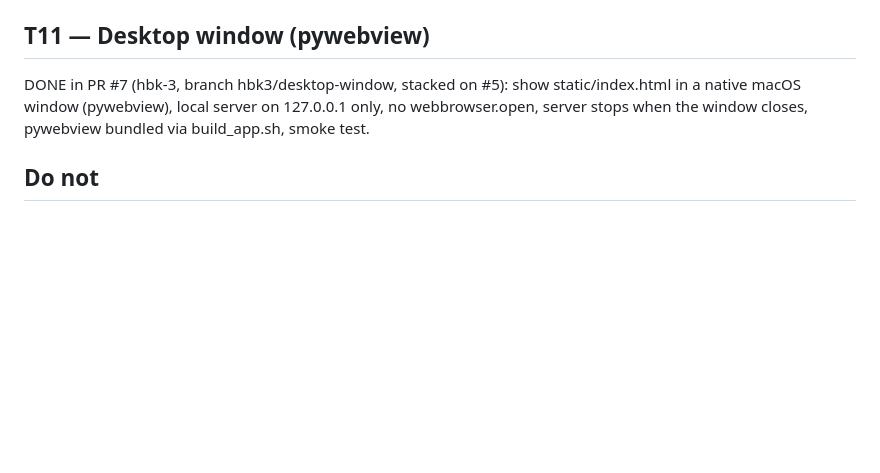
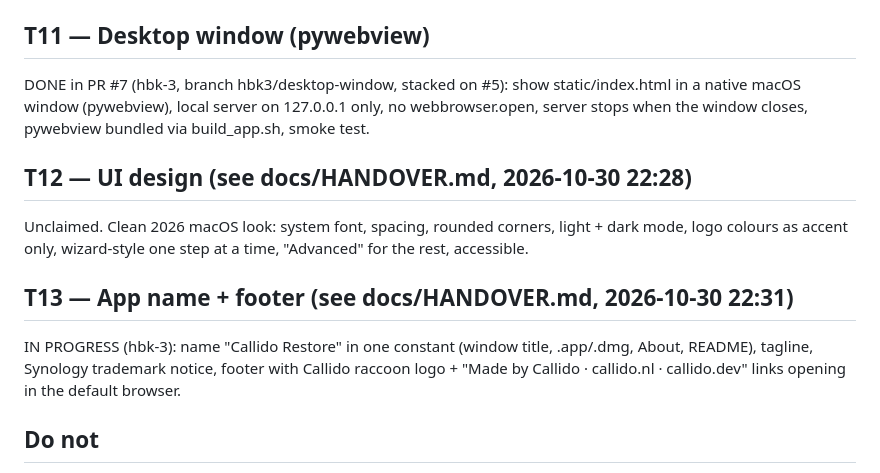
Before and after one commit to Niels-van-Haren-Holding-B-V/callido-restore, a Markdown page: docs/TASKS.md, the part around the change. Drawn GitHub-style; blank space fills up the shorter version.

Commit message:
tasks: claim T13 (hbk-3), list T12

```diff
--- a/docs/TASKS.md
+++ b/docs/TASKS.md
@@ -64,6 +64,12 @@ DONE (hbk-2): PR #8 (branch `hbk2/logo`, stacked on PR #5 → PR #2). Regenerate
 ## T11 — Desktop window (pywebview)
 DONE in PR #7 (hbk-3, branch hbk3/desktop-window, stacked on #5): show static/index.html in a native macOS window (pywebview), local server on 127.0.0.1 only, no webbrowser.open, server stops when the window closes, pywebview bundled via build_app.sh, smoke test.
 
+## T12 — UI design (see docs/HANDOVER.md, 2026-10-30 22:28)
+Unclaimed. Clean 2026 macOS look: system font, spacing, rounded corners, light + dark mode, logo colours as accent only, wizard-style one step at a time, "Advanced" for the rest, accessible.
+
+## T13 — App name + footer (see docs/HANDOVER.md, 2026-10-30 22:31)
+IN PROGRESS (hbk-3): name "Callido Restore" in one constant (window title, .app/.dmg, About, README), tagline, Synology trademark notice, footer with Callido raccoon logo + "Made by Callido · callido.nl · callido.dev" links opening in the default browser.
+
 ## Do not
 * Do not change the on-disk layout of `~/.hbk-explorer/index/<src>/pool/*` without a migration; the full map build takes hours of downloads.
 * Do not commit anything from `~/.hbk-explorer` or user paths/remotes into the repo.
```
